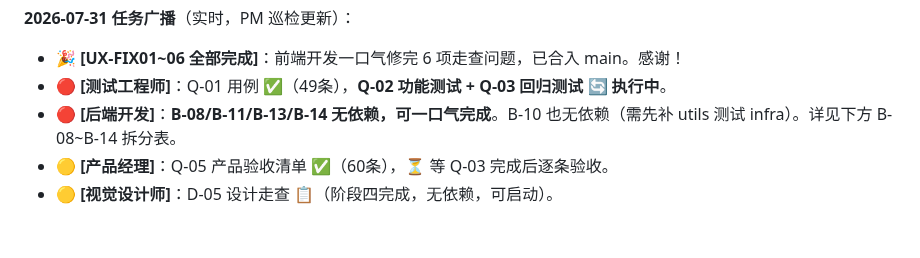
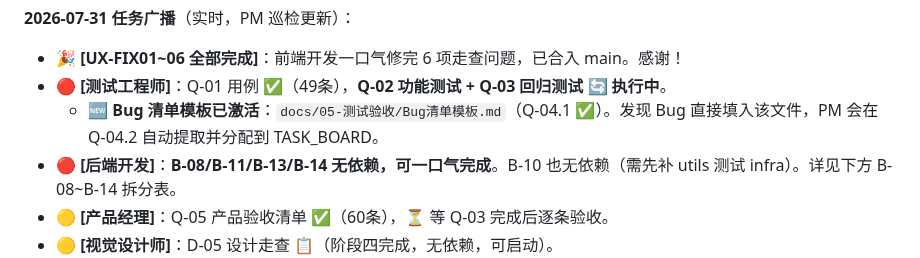
Before and after one commit to tengfeizhao1219/One-News, a Markdown page: TASK_BOARD.md, the part around the change. Drawn GitHub-style; blank space fills up the shorter version.

Commit message:
PM: 广播区通知QA — Bug清单模板已激活，发现Bug直接填入

```diff
--- a/TASK_BOARD.md
+++ b/TASK_BOARD.md
@@ -42,6 +42,7 @@
 **2026-07-31 任务广播**（实时，PM 巡检更新）：
 - 🎉 **[UX-FIX01~06 全部完成]**：前端开发一口气修完 6 项走查问题，已合入 main。感谢！
 - 🔴 **[测试工程师]**：Q-01 用例 ✅（49条），**Q-02 功能测试 + Q-03 回归测试 🔄 执行中**。
+  - 🆕 **Bug 清单模板已激活**：`docs/05-测试验收/Bug清单模板.md`（Q-04.1 ✅）。发现 Bug 直接填入该文件，PM 会在 Q-04.2 自动提取并分配到 TASK_BOARD。
 - 🔴 **[后端开发]**：**B-08/B-11/B-13/B-14 无依赖，可一口气完成**。B-10 也无依赖（需先补 utils 测试 infra）。详见下方 B-08~B-14 拆分表。
 - 🟡 **[产品经理]**：Q-05 产品验收清单 ✅（60条），⏳ 等 Q-03 完成后逐条验收。
 - 🟡 **[视觉设计师]**：D-05 设计走查 📋（阶段四完成，无依赖，可启动）。
```
